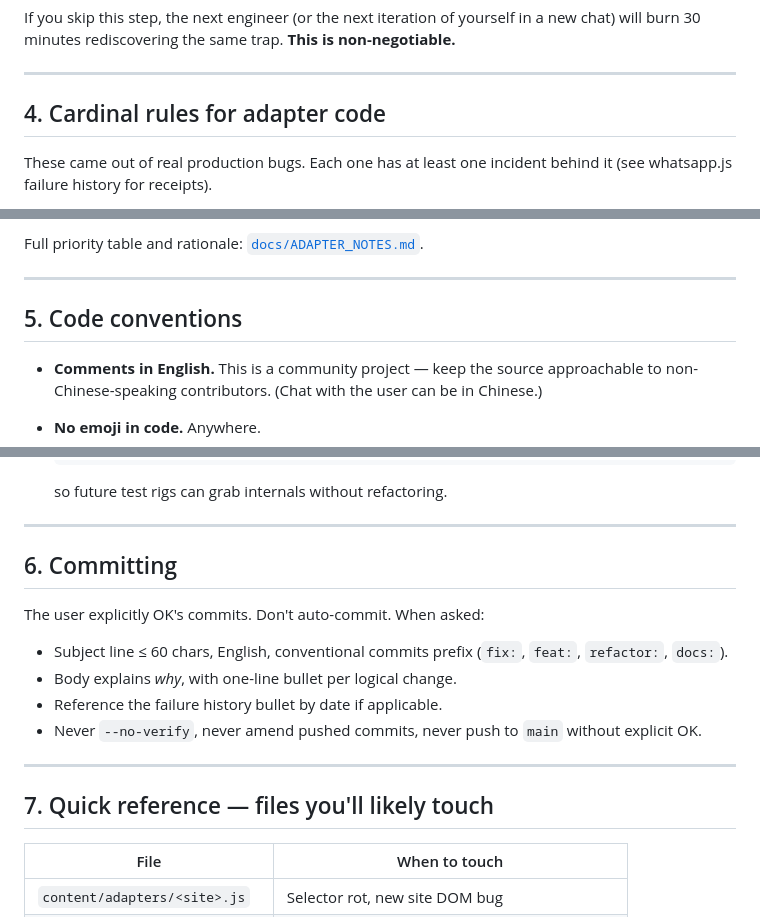
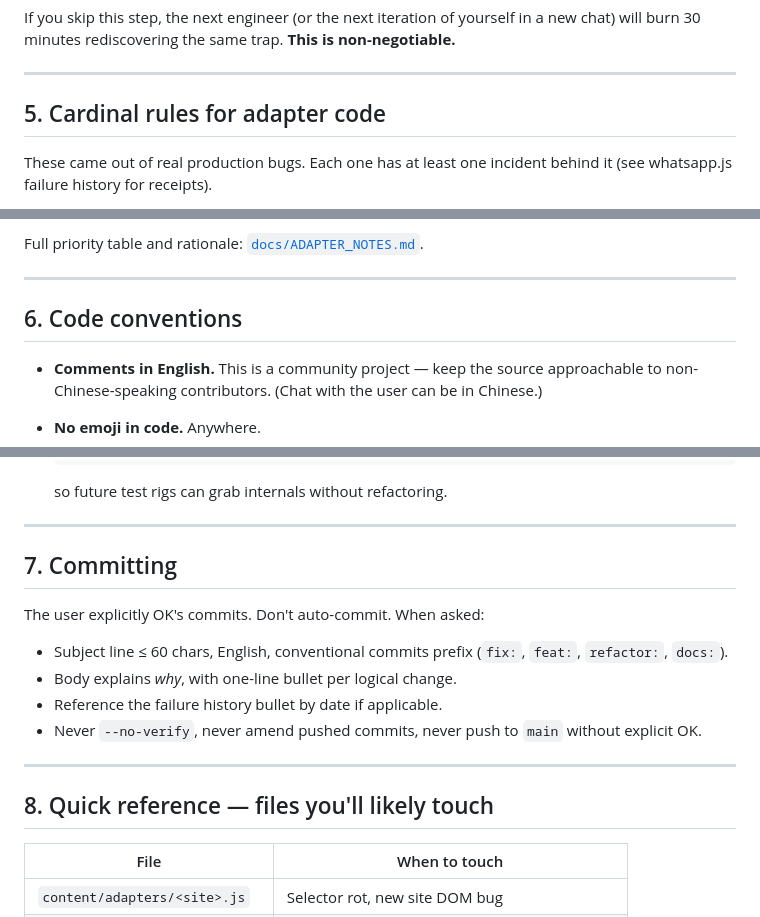
Before and after one commit to congzhangzh/baize-chat-exporter, a Markdown page: CLAUDE.md, 3 parts joined by grey strips. GitHub-like rendering.

```diff
--- a/CLAUDE.md
+++ b/CLAUDE.md
@@ -239,7 +300,7 @@ trap. **This is non-negotiable.**
 
 ---
 
-## 4. Cardinal rules for adapter code
+## 5. Cardinal rules for adapter code
 
 These came out of real production bugs. Each one has at least one
 incident behind it (see whatsapp.js failure history for receipts).
@@ -269,7 +330,7 @@ Full priority table and rationale: [`docs/ADAPTER_NOTES.md`](docs/ADAPTER_NOTES.
 
 ---
 
-## 5. Code conventions
+## 6. Code conventions
 
 - **Comments in English.** This is a community project — keep the
   source approachable to non-Chinese-speaking contributors. (Chat with
@@ -293,7 +354,7 @@ Full priority table and rationale: [`docs/ADAPTER_NOTES.md`](docs/ADAPTER_NOTES.
 
 ---
 
-## 6. Committing
+## 7. Committing
 
 The user explicitly OK's commits. Don't auto-commit. When asked:
 
@@ -306,7 +367,7 @@ The user explicitly OK's commits. Don't auto-commit. When asked:
 
 ---
 
-## 7. Quick reference — files you'll likely touch
+## 8. Quick reference — files you'll likely touch
 
 | File | When to touch |
 |---|---|
```
Also changed, not shown: other parts of CLAUDE.md (+62 -1 lines), docs/ADAPTER_NOTES.md (+44 -6 lines).
